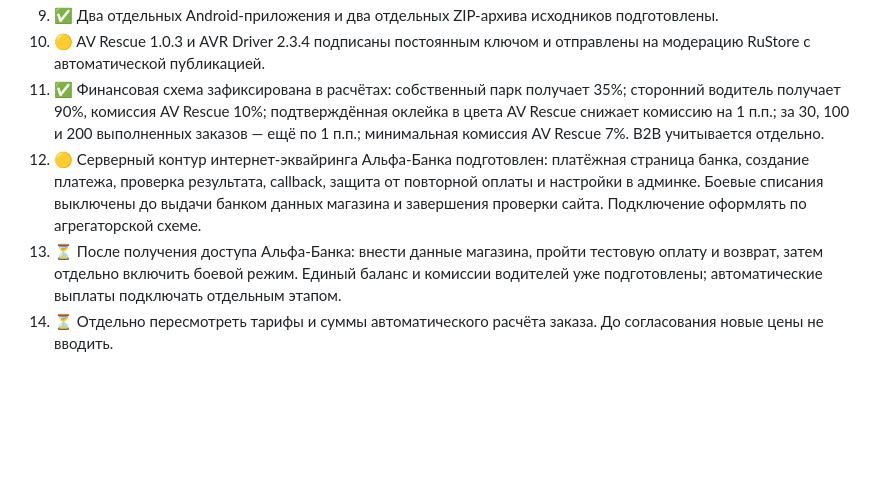
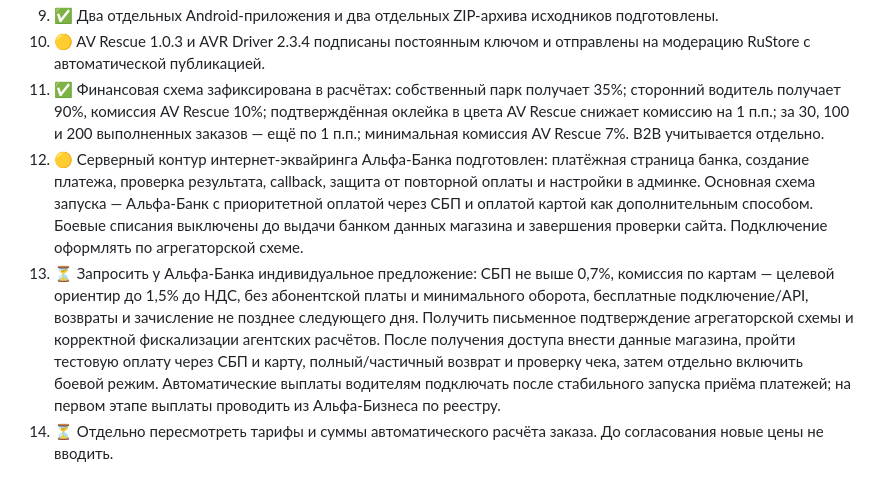
Before and after one commit to JAAXCOB/vladislaw, a Markdown page: AVR_WORK_PLAN.md, the part around the change. GitHub-like rendering; blank space fills up the shorter version.

Commit message:
Уточнить схему и этапы подключения эквайринга

```diff
--- a/AVR_WORK_PLAN.md
+++ b/AVR_WORK_PLAN.md
@@ -17,6 +17,6 @@
 9. ✅ Два отдельных Android-приложения и два отдельных ZIP-архива исходников подготовлены.
 10. 🟡 AV Rescue 1.0.3 и AVR Driver 2.3.4 подписаны постоянным ключом и отправлены на модерацию RuStore с автоматической публикацией.
 11. ✅ Финансовая схема зафиксирована в расчётах: собственный парк получает 35%; сторонний водитель получает 90%, комиссия AV Rescue 10%; подтверждённая оклейка в цвета AV Rescue снижает комиссию на 1 п.п.; за 30, 100 и 200 выполненных заказов — ещё по 1 п.п.; минимальная комиссия AV Rescue 7%. B2B учитывается отдельно.
-12. 🟡 Серверный контур интернет-эквайринга Альфа-Банка подготовлен: платёжная страница банка, создание платежа, проверка результата, callback, защита от повторной оплаты и настройки в админке. Боевые списания выключены до выдачи банком данных магазина и завершения проверки сайта. Подключение оформлять по агрегаторской схеме.
-13. ⏳ После получения доступа Альфа-Банка: внести данные магазина, пройти тестовую оплату и возврат, затем отдельно включить боевой режим. Единый баланс и комиссии водителей уже подготовлены; автоматические выплаты подключать отдельным этапом.
+12. 🟡 Серверный контур интернет-эквайринга Альфа-Банка подготовлен: платёжная страница банка, создание платежа, проверка результата, callback, защита от повторной оплаты и настройки в админке. Основная схема запуска — Альфа-Банк с приоритетной оплатой через СБП и оплатой картой как дополнительным способом. Боевые списания выключены до выдачи банком данных магазина и завершения проверки сайта. Подключение оформлять по агрегаторской схеме.
+13. ⏳ Запросить у Альфа-Банка индивидуальное предложение: СБП не выше 0,7%, комиссия по картам — целевой ориентир до 1,5% до НДС, без абонентской платы и минимального оборота, бесплатные подключение/API, возвраты и зачисление не позднее следующего дня. Получить письменное подтверждение агрегаторской схемы и корректной фискализации агентских расчётов. После получения доступа внести данные магазина, пройти тестовую оплату через СБП и карту, полный/частичный возврат и проверку чека, затем отдельно включить боевой режим. Автоматические выплаты водителям подключать после стабильного запуска приёма платежей; на первом этапе выплаты проводить из Альфа-Бизнеса по реестру.
 14. ⏳ Отдельно пересмотреть тарифы и суммы автоматического расчёта заказа. До согласования новые цены не вводить.
```
